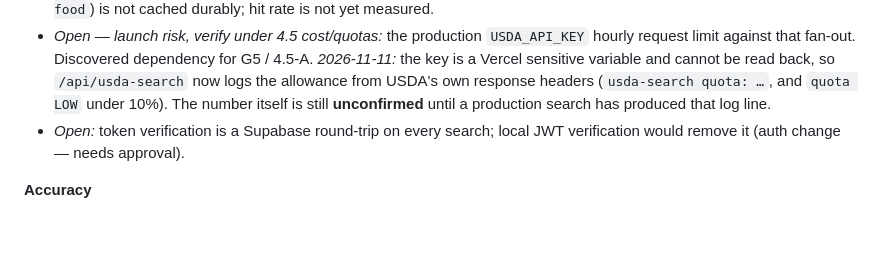
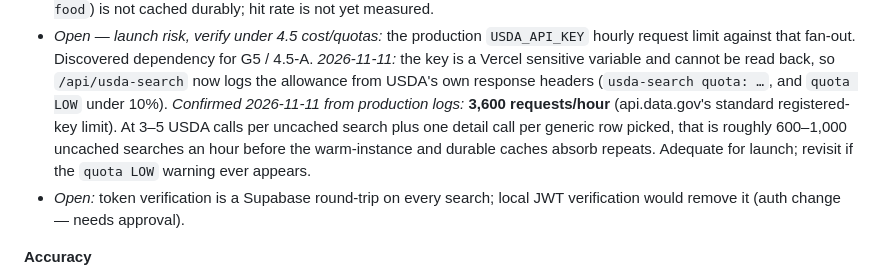
Before and after one commit to effinett/muscle-Motivation, a Markdown page: docs/ROADMAP.md, the part around the change. Rendered like a GitHub page; blank space fills up the shorter version.

Commit message:
docs(roadmap): record the confirmed USDA hourly limit (#98)
Claude-Session: https://claude.ai/code/session_01Kciu7jB9YhWvLFXtW74qwP

Co-authored-by: Claude <noreply@anthropic.com>

```diff
--- a/docs/ROADMAP.md
+++ b/docs/ROADMAP.md
@@ -1476,7 +1476,10 @@ any of this is pulled ahead of the locked critical path (§13) is Effi's decisio
   against that fan-out. Discovered dependency for G5 / 4.5-A.
   *2026-11-11:* the key is a Vercel sensitive variable and cannot be read back, so `/api/usda-search` now
   logs the allowance from USDA's own response headers (`usda-search quota: …`, and `quota LOW` under 10%).
-  The number itself is still **unconfirmed** until a production search has produced that log line.
+  *Confirmed 2026-11-11 from production logs:* **3,600 requests/hour** (api.data.gov's standard registered-key
+  limit). At 3–5 USDA calls per uncached search plus one detail call per generic row picked, that is roughly
+  600–1,000 uncached searches an hour before the warm-instance and durable caches absorb repeats. Adequate
+  for launch; revisit if the `quota LOW` warning ever appears.
 - *Open:* token verification is a Supabase round-trip on every search; local JWT verification would remove
   it (auth change — needs approval).
 
```
